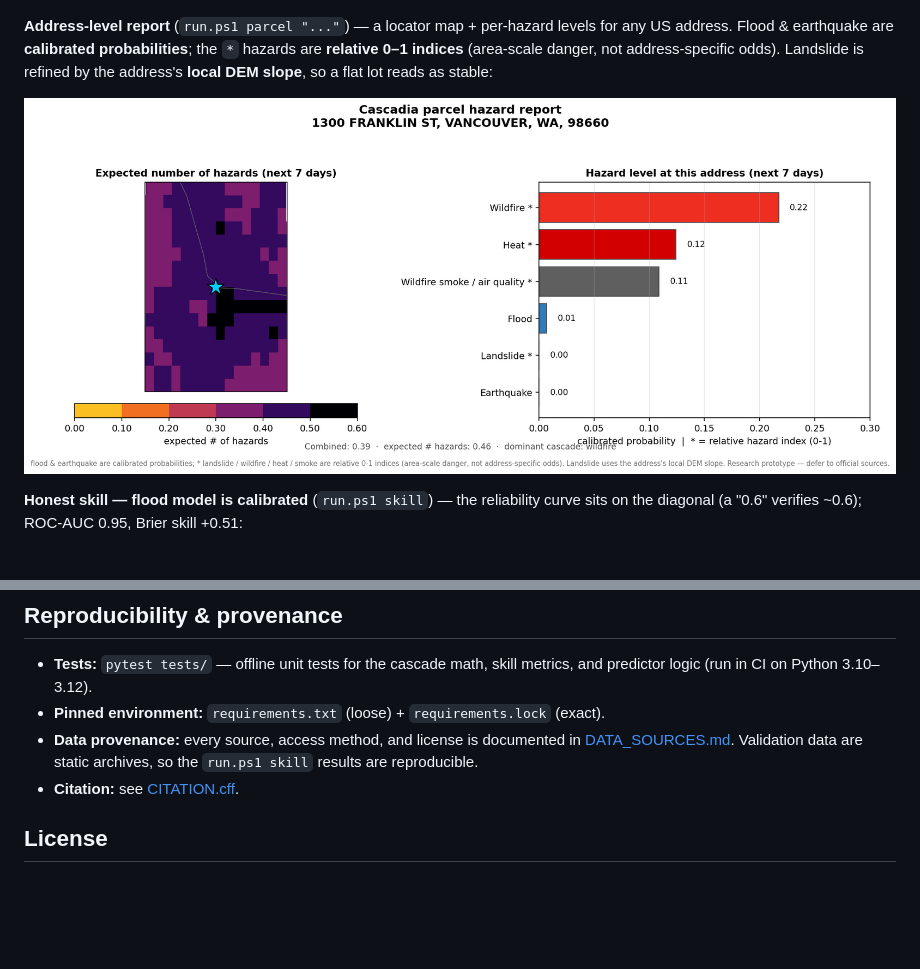
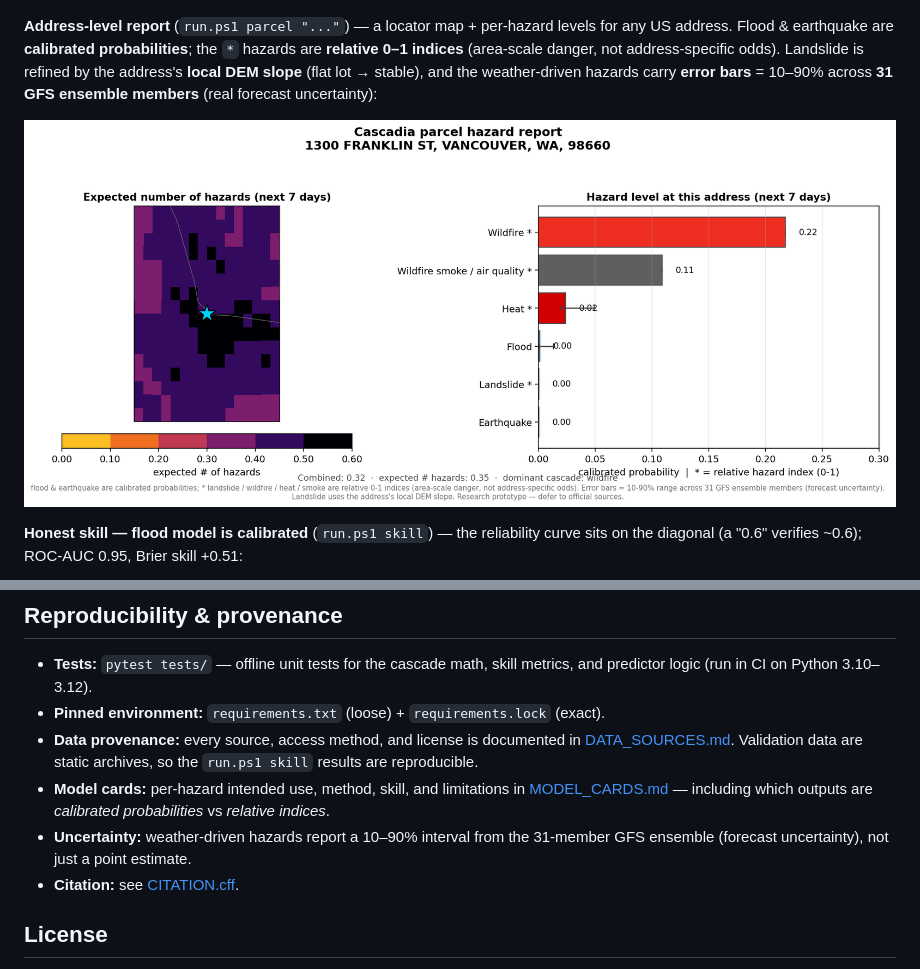
Before and after one commit to shawnatwsu/cascadia, a Markdown page: README.md, 2 parts joined by grey strips. Drawn GitHub-style; pictures changed too: docs/parcel_report.png; blank space fills up the shorter version.

```diff
--- a/README.md
+++ b/README.md
@@ -41,7 +41,7 @@ The name is a double meaning: the **Cascadia** bioregion (Pacific Northwest)
 
 ![CONUS impact](docs/impact_conus.png)
 
-**Address‑level report** (`run.ps1 parcel "..."`) — a locator map + per‑hazard levels for any US address. Flood & earthquake are **calibrated probabilities**; the `*` hazards are **relative 0–1 indices** (area‑scale danger, not address‑specific odds). Landslide is refined by the address's **local DEM slope**, so a flat lot reads as stable:
+**Address‑level report** (`run.ps1 parcel "..."`) — a locator map + per‑hazard levels for any US address. Flood & earthquake are **calibrated probabilities**; the `*` hazards are **relative 0–1 indices** (area‑scale danger, not address‑specific odds). Landslide is refined by the address's **local DEM slope** (flat lot → stable), and the weather‑driven hazards carry **error bars** = 10–90% across **31 GFS ensemble members** (real forecast uncertainty):
 
 ![Parcel report](docs/parcel_report.png)
 
@@ -226,6 +226,11 @@ run.py / run.ps1 / run.bat   one-command launcher
 - **Data provenance:** every source, access method, and license is documented in
   [DATA_SOURCES.md](DATA_SOURCES.md). Validation data are static archives, so the
   `run.ps1 skill` results are reproducible.
+- **Model cards:** per‑hazard intended use, method, skill, and limitations in
+  [MODEL_CARDS.md](MODEL_CARDS.md) — including which outputs are *calibrated
+  probabilities* vs *relative indices*.
+- **Uncertainty:** weather‑driven hazards report a 10–90% interval from the
+  31‑member GFS ensemble (forecast uncertainty), not just a point estimate.
 - **Citation:** see [CITATION.cff](CITATION.cff).
 
 ## License
```
Also changed, not shown: MODEL_CARDS.md (added, +90 -0 lines), 2 other files.
